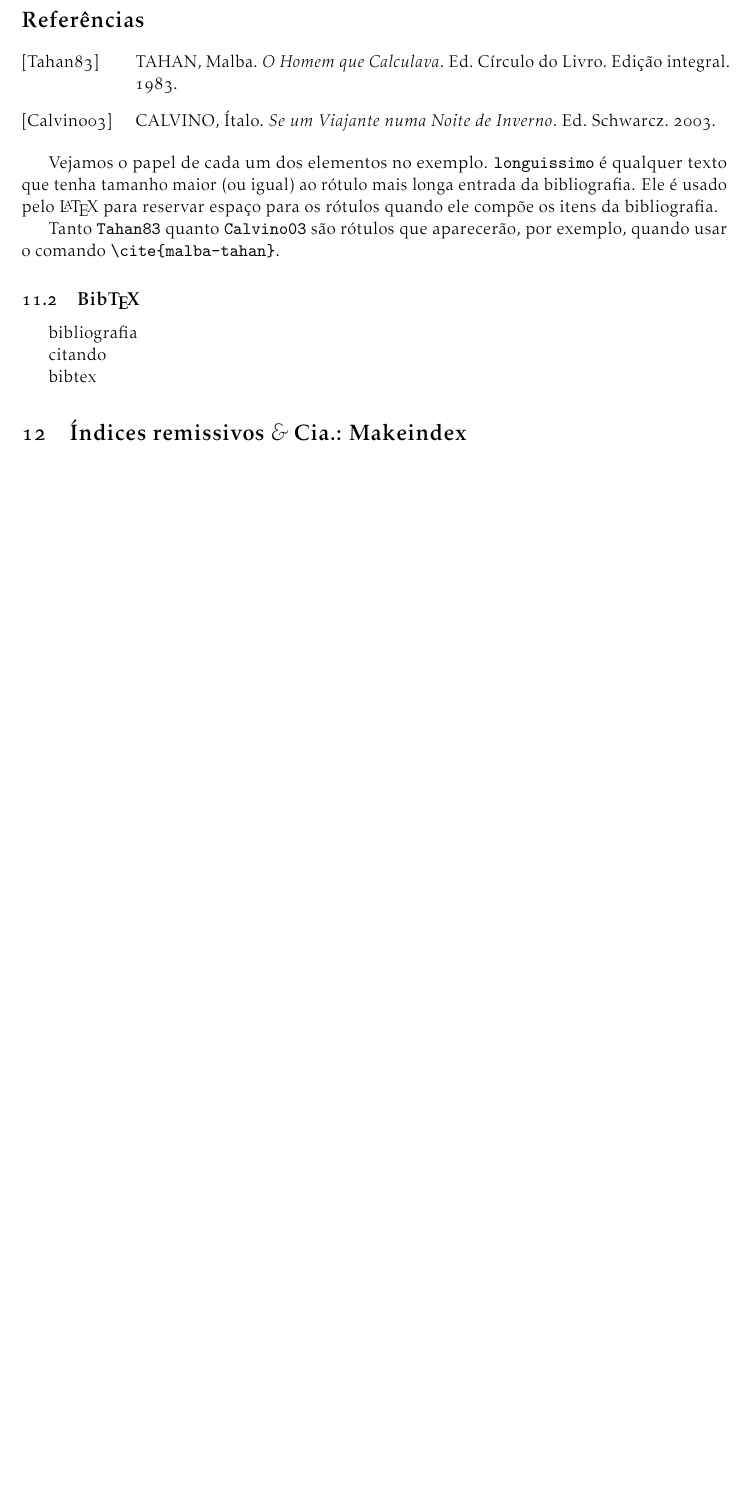
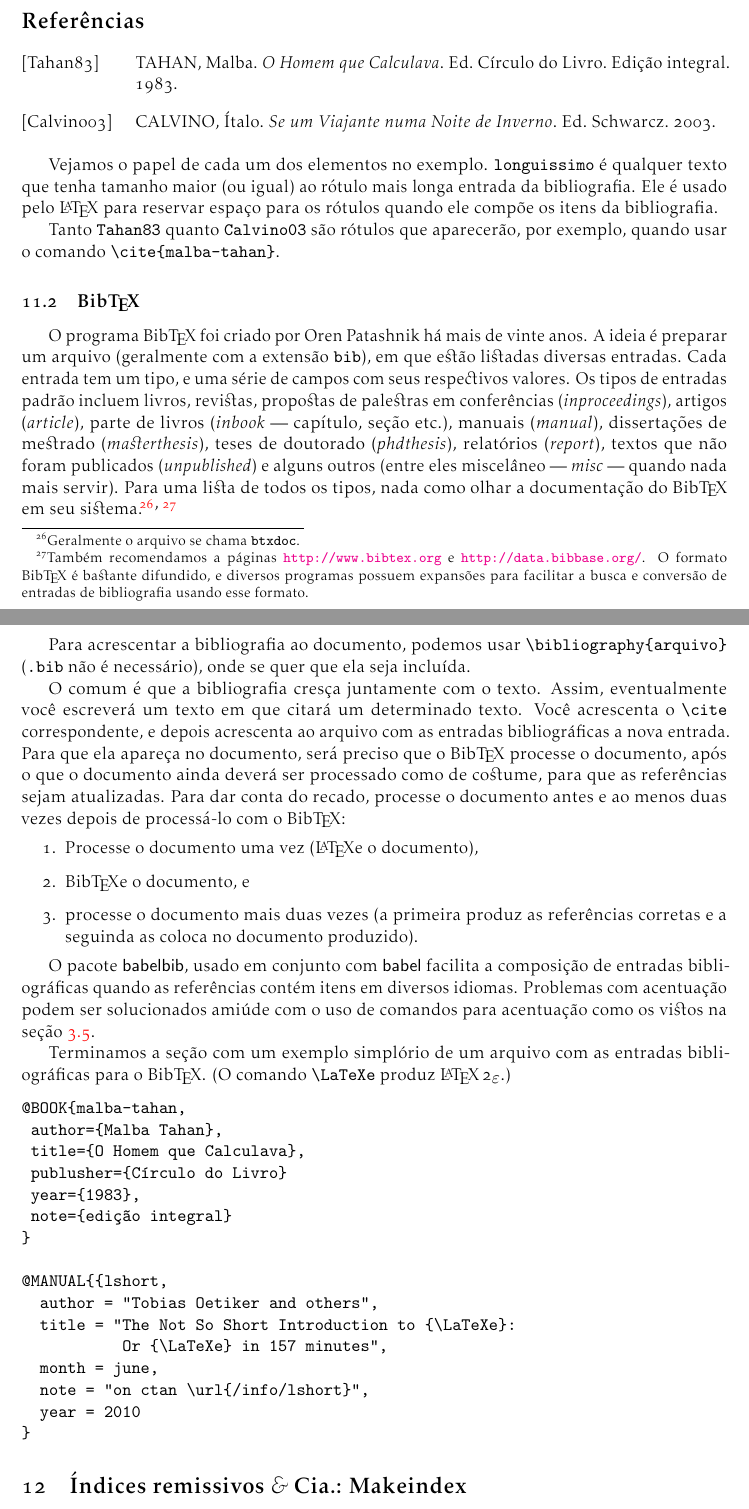
Before and after one commit to tnaia/material-latex, a LaTeX thesis (apostila.tex, which reads 11-bibtex.tex): part of page 33 of 45 before the commit and two parts of pages 33 and 34 of 45 after it, the two joined at a grey line, cut so that both start at the same text, the shorter picture padded with empty space. Compiled offline with pdfLaTeX.

Commit message:
Chapter 11 firts cersion; notes about contact & feedback info added to "about" section; fixed hindrous example (still hindrous, but now syntatically correct)

```diff
--- a/11-bibtex.tex
+++ b/11-bibtex.tex
@@ -62,9 +65,71 @@ por exemplo, quando usar o comando~\macroCallWithParameter{cite}{malba-tahan}.
 
 \subsection{Bib\TeX}
 
+O programa Bib\TeX\ foi criado por Oren Patashnik há mais de vinte
+anos. A ideia é preparar um arquivo (geralmente com a extensão
+\extensao{bib}), em que estão listadas diversas entradas. Cada entrada
+tem um tipo, e uma série de campos com seus respectivos valores. Os
+tipos de entradas padrão incluem livros, revistas, propostas de
+palestras em conferências (\emph{inproceedings}), artigos
+(\emph{article}), parte de livros (\emph{inbook} --- capítulo, seção
+etc.), manuais (\emph{manual}), dissertações de mestrado
+(\emph{masterthesis}), teses de doutorado (\emph{phdthesis}),
+relatórios (\emph{report}), textos que não foram publicados
+(\emph{unpublished}) e alguns outros (entre eles miscelâneo ---
+\emph{misc} --- quando nada mais servir). Para uma lista de todos os
+tipos, nada como olhar a documentação do Bib\TeX\ em seu
+sistema.\negthinspace\footnote{Geralmente o arquivo se chama
+  \arquivo{btxdoc}.}$^\textrm,$\thinspace\footnote{Também recomendamos
+  a páginas~\url{http://www.bibtex.org}
+  e~\url{http://data.bibbase.org/}. O formato Bib\TeX\ é bastante
+  difundido, e diversos programas possuem expansões para facilitar a
+  busca e conversão de entradas de bibliografia usando esse formato.}
 
-bibliografia
+Para acrescentar a bibliografia ao documento, podemos usar
+\macroCallWithParameter{bibliography}{arquivo} (\extensao{.bib} não é
+necessário), onde se quer que ela seja incluída.
 
-citando
+O comum é que a bibliografia cresça juntamente com o texto. Assim,
+eventualmente você escreverá um texto em que citará um determinado
+texto. Você acrescenta o \macroCall{cite} correspondente, e depois
+acrescenta ao arquivo com as entradas bibliográficas a nova
+entrada. Para que ela apareça no documento, será preciso que o
+Bib\TeX\ processe o documento, após o que o documento ainda deverá ser
+processado como de costume, para que as referências sejam
+atualizadas. Para dar conta do recado, processe o documento antes e
+ao menos duas vezes depois de processá-lo com o Bib\TeX:
+\begin{enumerate}
+\item Processe o documento uma vez (\LaTeX e o documento),
+\item Bib\TeX e o documento, e
+\item processe o documento mais duas vezes (a primeira produz as
+  referências corretas e a seguinda as coloca no documento produzido).
+\end{enumerate}
 
-bibtex
+O pacote \pacote{babelbib}, usado em conjunto com~\pacote{babel}
+facilita a composição de entradas bibliográficas quando as referências
+contém itens em diversos idiomas. Problemas com acentuação podem ser
+solucionados amiúde com o uso de comandos para acentuação como os
+vistos na seção~\ref{sec:ascii}.
+
+Terminamos a seção com um exemplo simplório de um arquivo com as
+entradas bibliográficas para o Bib\TeX. (O comando~\macroCall{LaTeXe}
+produz \LaTeXe.)
+
+\begin{verbatim}
+@BOOK{malba-tahan,
+ author={Malba Tahan},
+ title={O Homem que Calculava},
+ publusher={Círculo do Livro}
+ year={1983},
+ note={edição integral}
+}
+
+@MANUAL{{lshort,
+  author = "Tobias Oetiker and others",
+  title = "The Not So Short Introduction to {\LaTeXe}:
+           Or {\LaTeXe} in 157 minutes",
+  month = june,
+  note = "on ctan \url{/info/lshort}",
+  year = 2010
+}
+\end{verbatim}
```
Also changed, not shown: .#head.tex (deleted, +0 -1 lines), 00-sobre.tex (+14 -0 lines), 02-fluxo-trabalho.tex (+1 -1 lines), 03-primeiro-texto.tex (+1 -1 lines), apostila.tex (+1 -1 lines), thebib.bib (+3 -3 lines), 11-bibtex.tex (19 more changed lines).
